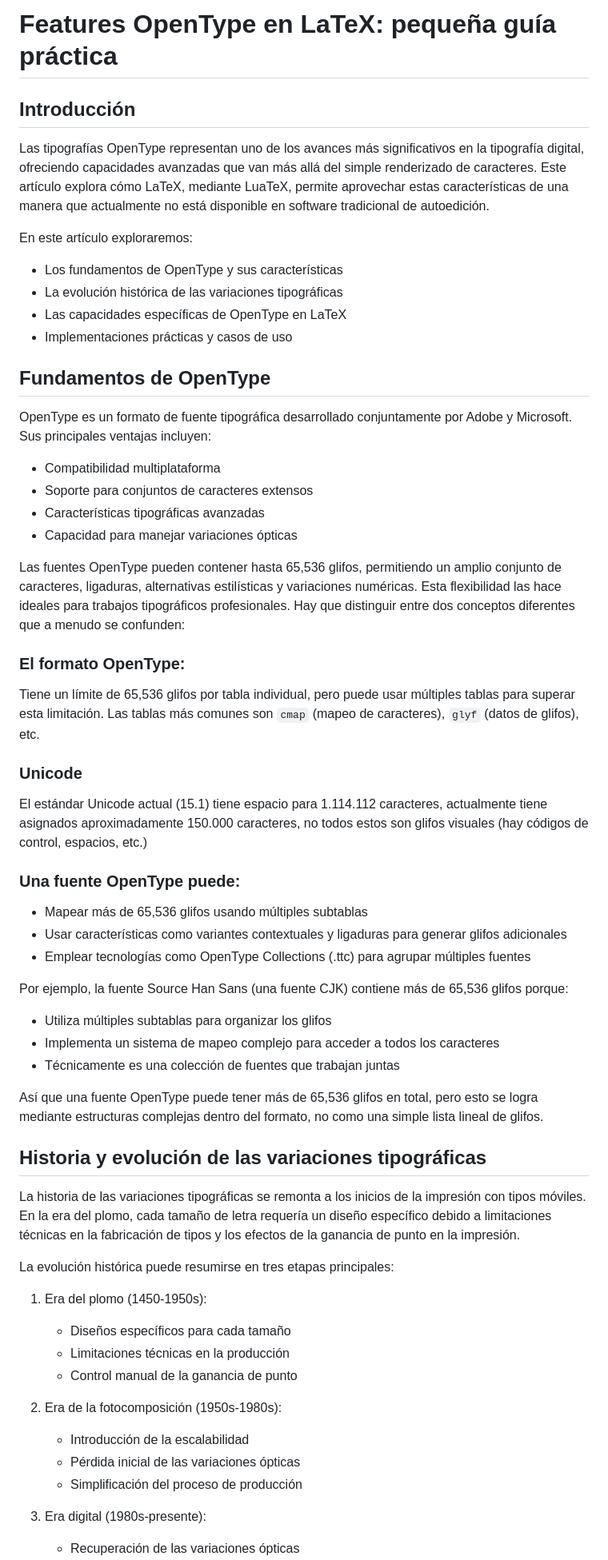
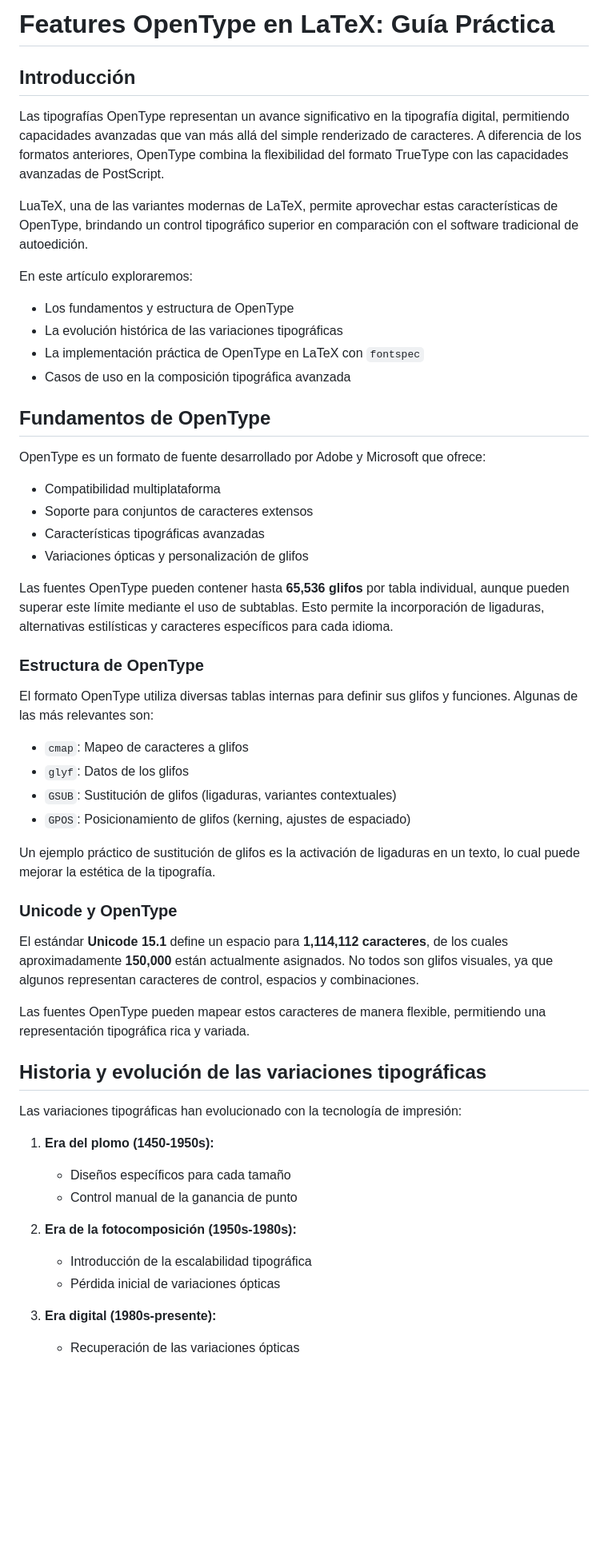
Before and after one commit to albertomoyano/seminarioUBA2025, a Markdown page: documentos/opentype.md, the part around the change printed below. Shown: that part at 80% size. GitHub-like rendering; blank space fills up the shorter version.

```diff
--- a/documentos/opentype.md
+++ b/documentos/opentype.md
@@ -1,63 +1,56 @@
-# Features OpenType en LaTeX: pequeña guía práctica
+# Features OpenType en LaTeX: Guía Práctica
 
 ## Introducción
 
-Las tipografías OpenType representan uno de los avances más significativos en la tipografía digital, ofreciendo capacidades avanzadas que van más allá del simple renderizado de caracteres. Este artículo explora cómo LaTeX, mediante LuaTeX, permite aprovechar estas características de una manera que actualmente no está disponible en software tradicional de autoedición.
+Las tipografías OpenType representan un avance significativo en la tipografía digital, permitiendo capacidades avanzadas que van más allá del simple renderizado de caracteres. A diferencia de los formatos anteriores, OpenType combina la flexibilidad del formato TrueType con las capacidades avanzadas de PostScript.
+
+LuaTeX, una de las variantes modernas de LaTeX, permite aprovechar estas características de OpenType, brindando un control tipográfico superior en comparación con el software tradicional de autoedición.
 
 En este artículo exploraremos:
-- Los fundamentos de OpenType y sus características
+- Los fundamentos y estructura de OpenType
 - La evolución histórica de las variaciones tipográficas
-- Las capacidades específicas de OpenType en LaTeX
-- Implementaciones prácticas y casos de uso
+- La implementación práctica de OpenType en LaTeX con `fontspec`
+- Casos de uso en la composición tipográfica avanzada
 
 ## Fundamentos de OpenType
 
-OpenType es un formato de fuente tipográfica desarrollado conjuntamente por Adobe y Microsoft. Sus principales ventajas incluyen:
+OpenType es un formato de fuente desarrollado por Adobe y Microsoft que ofrece:
 
 - Compatibilidad multiplataforma
 - Soporte para conjuntos de caracteres extensos
 - Características tipográficas avanzadas
-- Capacidad para manejar variaciones ópticas
+- Variaciones ópticas y personalización de glifos
 
-Las fuentes OpenType pueden contener hasta 65,536 glifos, permitiendo un amplio conjunto de caracteres, ligaduras, alternativas estilísticas y variaciones numéricas. Esta flexibilidad las hace ideales para trabajos tipográficos profesionales. Hay que distinguir entre dos conceptos diferentes que a menudo se confunden:
+Las fuentes OpenType pueden contener hasta **65,536 glifos** por tabla individual, aunque pueden superar este límite mediante el uso de subtablas. Esto permite la incorporación de ligaduras, alternativas estilísticas y caracteres específicos para cada idioma.
 
-### El formato OpenType:
+### Estructura de OpenType
 
-Tiene un límite de 65,536 glifos por tabla individual, pero puede usar múltiples tablas para superar esta limitación. Las tablas más comunes son `cmap` (mapeo de caracteres), `glyf` (datos de glifos), etc.
+El formato OpenType utiliza diversas tablas internas para definir sus glifos y funciones. Algunas de las más relevantes son:
 
-### Unicode
+- `cmap`: Mapeo de caracteres a glifos
+- `glyf`: Datos de los glifos
+- `GSUB`: Sustitución de glifos (ligaduras, variantes contextuales)
+- `GPOS`: Posicionamiento de glifos (kerning, ajustes de espaciado)
 
-El estándar Unicode actual (15.1) tiene espacio para 1.114.112 caracteres, actualmente tiene asignados aproximadamente 150.000 caracteres, no todos estos son glifos visuales (hay códigos de control, espacios, etc.)
+Un ejemplo práctico de sustitución de glifos es la activación de ligaduras en un texto, lo cual puede mejorar la estética de la tipografía.
 
-### Una fuente OpenType puede:
+### Unicode y OpenType
 
-- Mapear más de 65,536 glifos usando múltiples subtablas
-- Usar características como variantes contextuales y ligaduras para generar glifos adicionales
-- Emplear tecnologías como OpenType Collections (.ttc) para agrupar múltiples fuentes
+El estándar **Unicode 15.1** define un espacio para **1,114,112 caracteres**, de los cuales aproximadamente **150,000** están actualmente asignados. No todos son glifos visuales, ya que algunos representan caracteres de control, espacios y combinaciones.
 
-Por ejemplo, la fuente Source Han Sans (una fuente CJK) contiene más de 65,536 glifos porque:
-
-- Utiliza múltiples subtablas para organizar los glifos
-- Implementa un sistema de mapeo complejo para acceder a todos los caracteres
-- Técnicamente es una colección de fuentes que trabajan juntas
-
-Así que una fuente OpenType puede tener más de 65,536 glifos en total, pero esto se logra mediante estructuras complejas dentro del formato, no como una simple lista lineal de glifos.
+Las fuentes OpenType pueden mapear estos caracteres de manera flexible, permitiendo una representación tipográfica rica y variada.
 
 ## Historia y evolución de las variaciones tipográficas
 
-La historia de las variaciones tipográficas se remonta a los inicios de la impresión con tipos móviles. En la era del plomo, cada tamaño de letra requería un diseño específico debido a limitaciones técnicas en la fabricación de tipos y los efectos de la ganancia de punto en la impresión.
+Las variaciones tipográficas han evolucionado con la tecnología de impresión:
 
-La evolución histórica puede resumirse en tres etapas principales:
-
-1. Era del plomo (1450-1950s):
+1. **Era del plomo (1450-1950s):**
    - Diseños específicos para cada tamaño
-   - Limitaciones técnicas en la producción
    - Control manual de la ganancia de punto
 
-2. Era de la fotocomposición (1950s-1980s):
-   - Introducción de la escalabilidad
-   - Pérdida inicial de las variaciones ópticas
-   - Simplificación del proceso de producción
+2. **Era de la fotocomposición (1950s-1980s):**
+   - Introducción de la escalabilidad tipográfica
+   - Pérdida inicial de variaciones ópticas
 
-3. Era digital (1980s-presente):
+3. **Era digital (1980s-presente):**
    - Recuperación de las variaciones ópticas
```
Also changed, not shown: other parts of documentos/opentype.md (+35 -82 lines).
